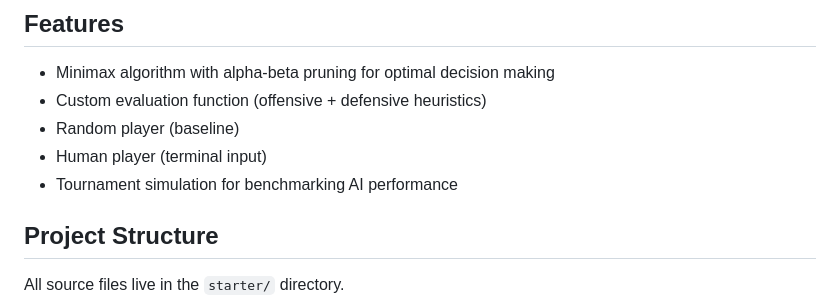
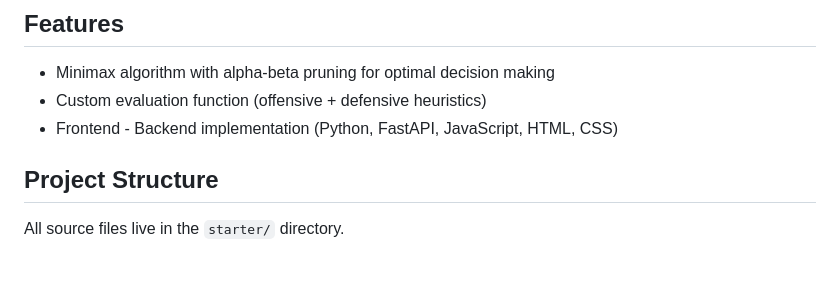
Before and after one commit to 28ede1/CSCI-270-ConnectFour, a Markdown page: README.md, the part around one of its changes. Drawn GitHub-style; blank space fills up the shorter version.

Commit message:
Update README with project implementation details
Added frontend-backend implementation details to README.

```diff
--- a/README.md
+++ b/README.md
@@ -10,9 +8,7 @@ A Connect Four AI that uses the minimax algorithm for optimal decision-making. A
 
 - Minimax algorithm with alpha-beta pruning for optimal decision making
 - Custom evaluation function (offensive + defensive heuristics)
-- Random player (baseline)
-- Human player (terminal input)
-- Tournament simulation for benchmarking AI performance
+- Frontend - Backend implementation (Python, FastAPI, JavaScript, HTML, CSS)
 
 ## Project Structure
 
```
Also changed, not shown: other parts of README.md (+0 -2 lines).
